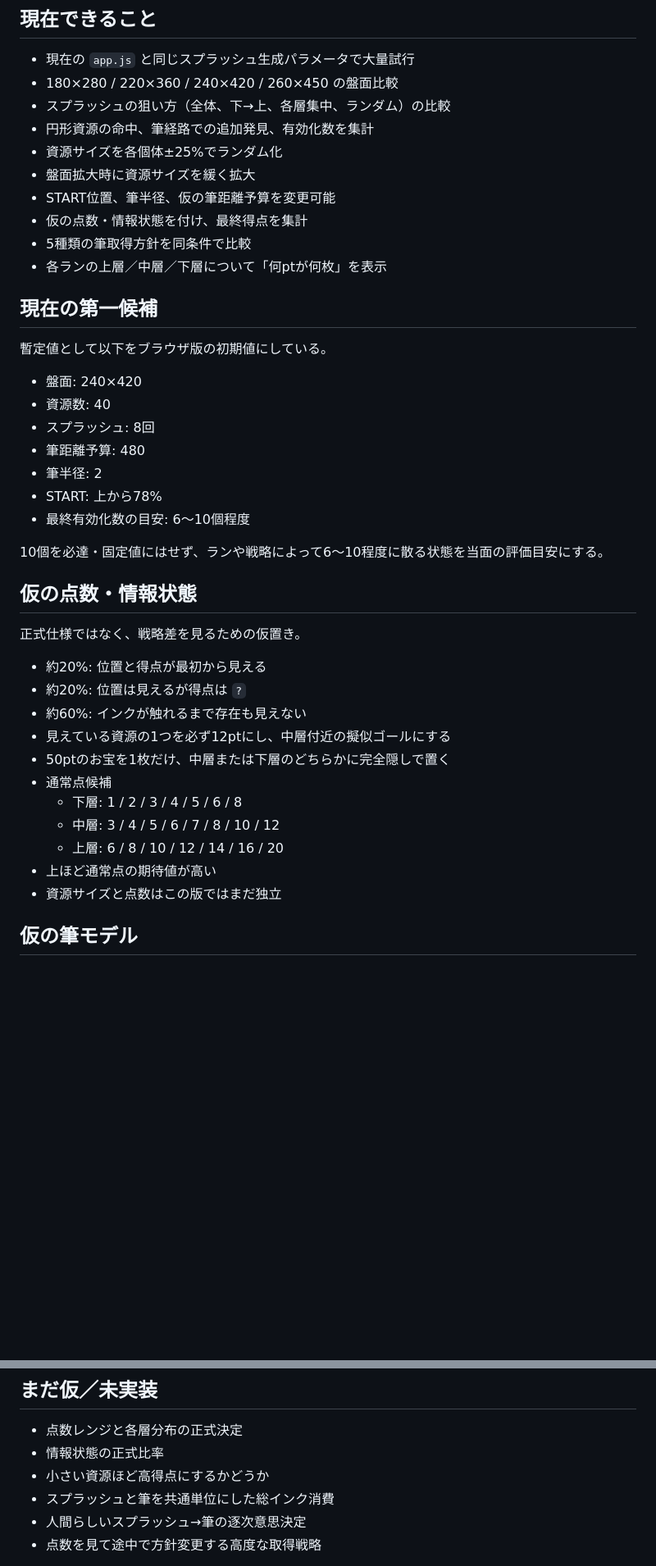
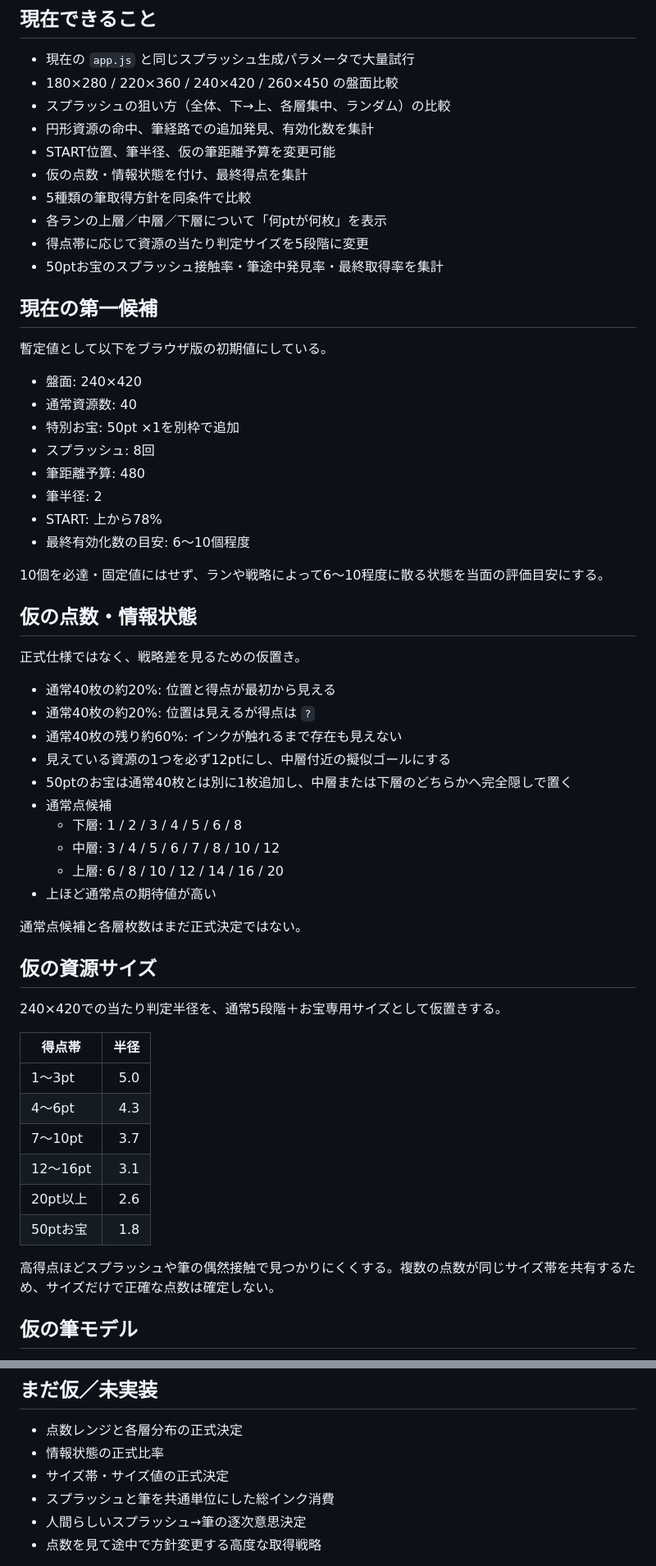
Before and after one commit to mmhoneyring-coder/ink-resource-prototype, a Markdown page: runner/README.md, 2 parts joined by grey strips. Shown at 82% size. GitHub-like rendering; blank space fills up the shorter version.

Commit message:
runner: record score-based size bands

```diff
--- a/runner/README.md
+++ b/runner/README.md
@@ -8,19 +8,20 @@
 - 180×280 / 220×360 / 240×420 / 260×450 の盤面比較
 - スプラッシュの狙い方（全体、下→上、各層集中、ランダム）の比較
 - 円形資源の命中、筆経路での追加発見、有効化数を集計
-- 資源サイズを各個体±25%でランダム化
-- 盤面拡大時に資源サイズを緩く拡大
 - START位置、筆半径、仮の筆距離予算を変更可能
 - 仮の点数・情報状態を付け、最終得点を集計
 - 5種類の筆取得方針を同条件で比較
 - 各ランの上層／中層／下層について「何ptが何枚」を表示
+- 得点帯に応じて資源の当たり判定サイズを5段階に変更
+- 50ptお宝のスプラッシュ接触率・筆途中発見率・最終取得率を集計
 
 ## 現在の第一候補
 
 暫定値として以下をブラウザ版の初期値にしている。
 
 - 盤面: 240×420
-- 資源数: 40
+- 通常資源数: 40
+- 特別お宝: 50pt ×1を別枠で追加
 - スプラッシュ: 8回
 - 筆距離予算: 480
 - 筆半径: 2
@@ -33,17 +34,33 @@
 
 正式仕様ではなく、戦略差を見るための仮置き。
 
-- 約20%: 位置と得点が最初から見える
-- 約20%: 位置は見えるが得点は `?`
-- 約60%: インクが触れるまで存在も見えない
+- 通常40枚の約20%: 位置と得点が最初から見える
+- 通常40枚の約20%: 位置は見えるが得点は `?`
+- 通常40枚の残り約60%: インクが触れるまで存在も見えない
 - 見えている資源の1つを必ず12ptにし、中層付近の擬似ゴールにする
-- 50ptのお宝を1枚だけ、中層または下層のどちらかに完全隠しで置く
+- 50ptのお宝は通常40枚とは別に1枚追加し、中層または下層のどちらかへ完全隠しで置く
 - 通常点候補
   - 下層: 1 / 2 / 3 / 4 / 5 / 6 / 8
   - 中層: 3 / 4 / 5 / 6 / 7 / 8 / 10 / 12
   - 上層: 6 / 8 / 10 / 12 / 14 / 16 / 20
 - 上ほど通常点の期待値が高い
-- 資源サイズと点数はこの版ではまだ独立
+
+通常点候補と各層枚数はまだ正式決定ではない。
+
+## 仮の資源サイズ
+
+240×420での当たり判定半径を、通常5段階＋お宝専用サイズとして仮置きする。
+
+| 得点帯 | 半径 |
+| --- | ---: |
+| 1〜3pt | 5.0 |
+| 4〜6pt | 4.3 |
+| 7〜10pt | 3.7 |
+| 12〜16pt | 3.1 |
+| 20pt以上 | 2.6 |
+| 50ptお宝 | 1.8 |
+
+高得点ほどスプラッシュや筆の偶然接触で見つかりにくくする。複数の点数が同じサイズ帯を共有するため、サイズだけで正確な点数は確定しない。
 
 ## 仮の筆モデル
 
@@ -75,7 +92,7 @@ CLIはまだ旧来の探索・命中率中心。点数・筆方針の比較は
 
 - 点数レンジと各層分布の正式決定
 - 情報状態の正式比率
-- 小さい資源ほど高得点にするかどうか
+- サイズ帯・サイズ値の正式決定
 - スプラッシュと筆を共通単位にした総インク消費
 - 人間らしいスプラッシュ→筆の逐次意思決定
 - 点数を見て途中で方針変更する高度な取得戦略
```
